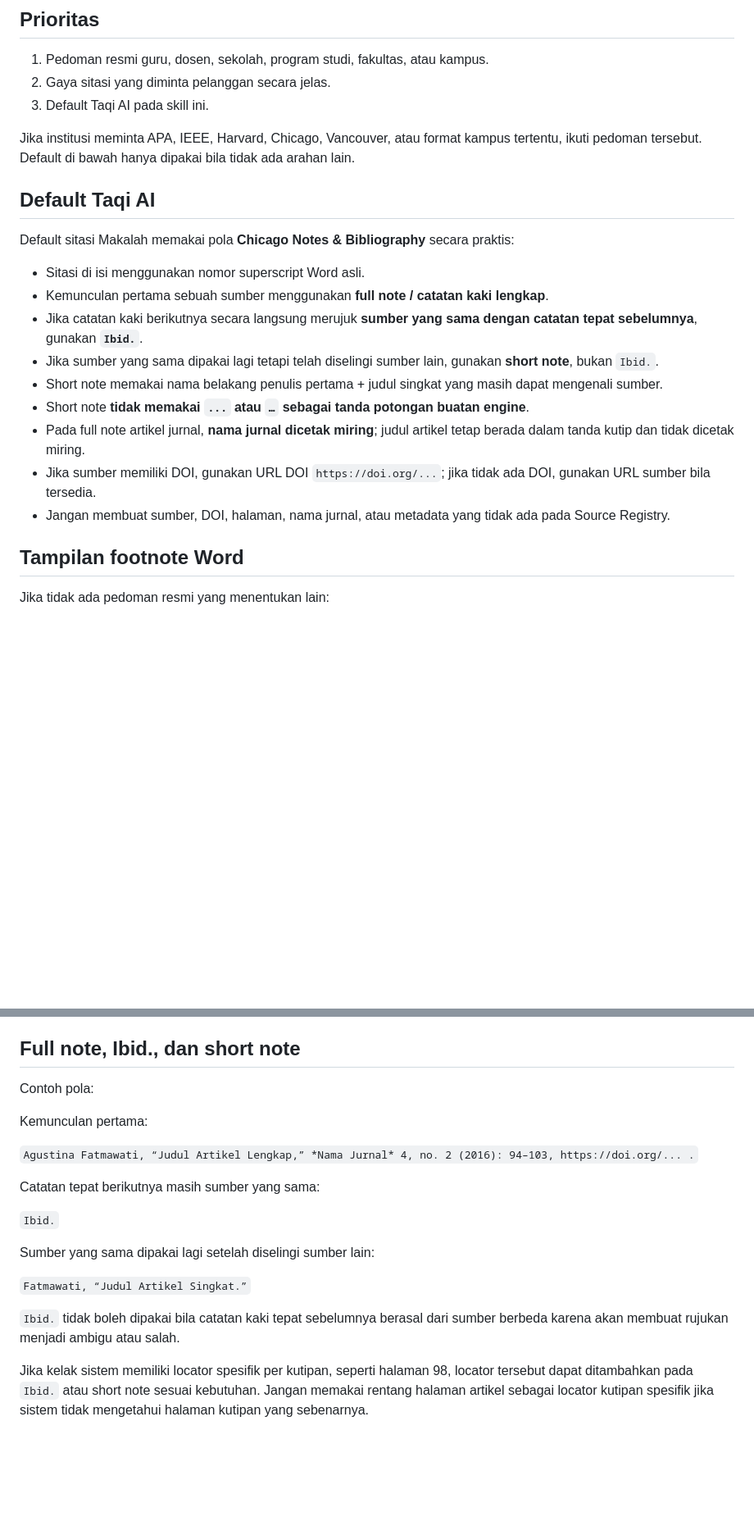
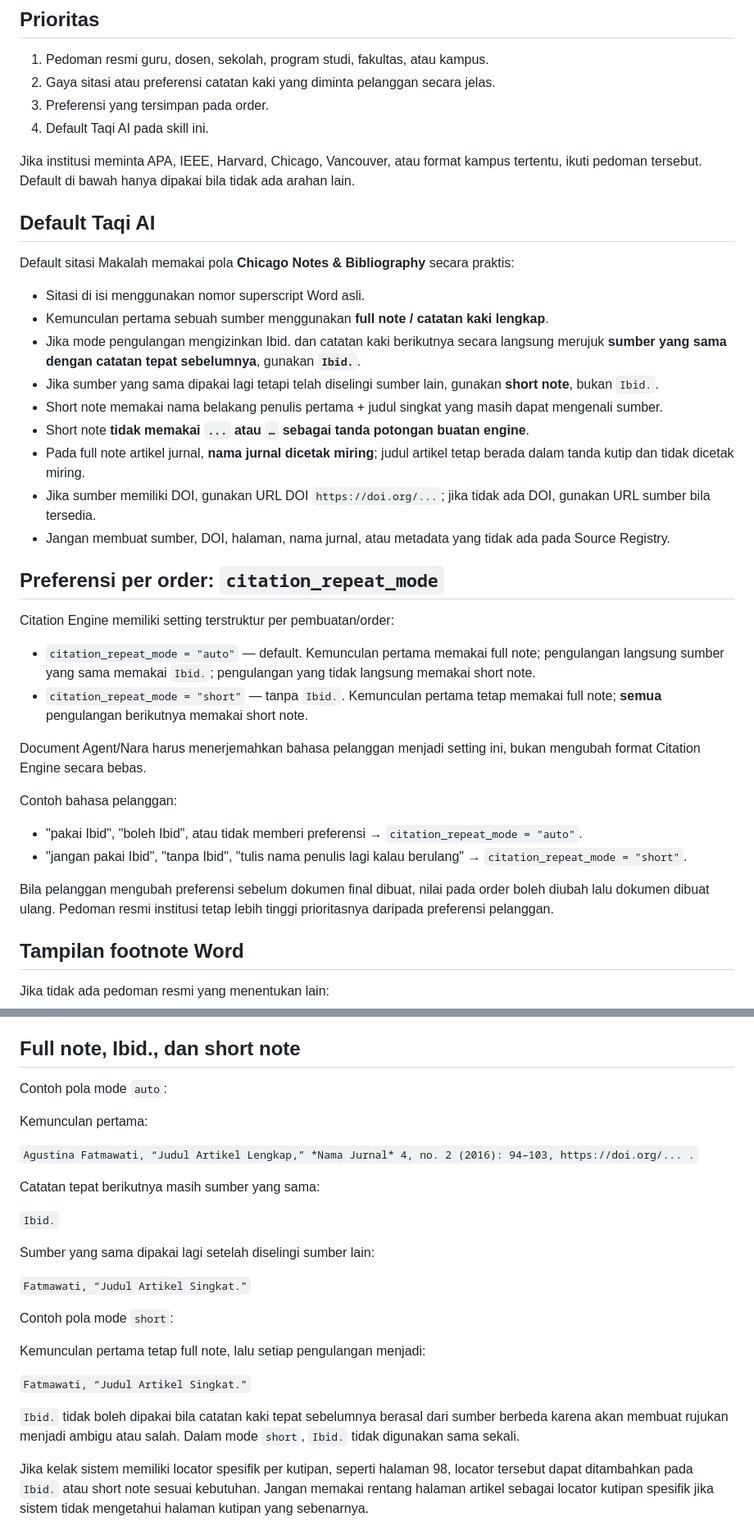
Before and after one commit to AnandaAzhari/ai-assistant, a Markdown page: skills/document_academic/CITATION_STYLE.md, 2 parts joined by grey strips. Shown at 82% size. Drawn GitHub-style; blank space fills up the shorter version.

Commit message:
Document citation repeat preference

```diff
--- a/skills/document_academic/CITATION_STYLE.md
+++ b/skills/document_academic/CITATION_STYLE.md
@@ -5,8 +5,9 @@ Skill ini adalah referensi aktif untuk Document Agent ketika membuat sitasi akad
 ## Prioritas
 
 1. Pedoman resmi guru, dosen, sekolah, program studi, fakultas, atau kampus.
-2. Gaya sitasi yang diminta pelanggan secara jelas.
-3. Default Taqi AI pada skill ini.
+2. Gaya sitasi atau preferensi catatan kaki yang diminta pelanggan secara jelas.
+3. Preferensi yang tersimpan pada order.
+4. Default Taqi AI pada skill ini.
 
 Jika institusi meminta APA, IEEE, Harvard, Chicago, Vancouver, atau format kampus tertentu, ikuti pedoman tersebut. Default di bawah hanya dipakai bila tidak ada arahan lain.
 
@@ -16,13 +17,29 @@ Default sitasi Makalah memakai pola **Chicago Notes & Bibliography** secara prak
 
 - Sitasi di isi menggunakan nomor superscript Word asli.
 - Kemunculan pertama sebuah sumber menggunakan **full note / catatan kaki lengkap**.
-- Jika catatan kaki berikutnya secara langsung merujuk **sumber yang sama dengan catatan tepat sebelumnya**, gunakan **`Ibid.`**.
+- Jika mode pengulangan mengizinkan Ibid. dan catatan kaki berikutnya secara langsung merujuk **sumber yang sama dengan catatan tepat sebelumnya**, gunakan **`Ibid.`**.
 - Jika sumber yang sama dipakai lagi tetapi telah diselingi sumber lain, gunakan **short note**, bukan `Ibid.`.
 - Short note memakai nama belakang penulis pertama + judul singkat yang masih dapat mengenali sumber.
 - Short note **tidak memakai `...` atau `…` sebagai tanda potongan buatan engine**.
 - Pada full note artikel jurnal, **nama jurnal dicetak miring**; judul artikel tetap berada dalam tanda kutip dan tidak dicetak miring.
 - Jika sumber memiliki DOI, gunakan URL DOI `https://doi.org/...`; jika tidak ada DOI, gunakan URL sumber bila tersedia.
 - Jangan membuat sumber, DOI, halaman, nama jurnal, atau metadata yang tidak ada pada Source Registry.
+
+## Preferensi per order: `citation_repeat_mode`
+
+Citation Engine memiliki setting terstruktur per pembuatan/order:
+
+- `citation_repeat_mode = "auto"` — default. Kemunculan pertama memakai full note; pengulangan langsung sumber yang sama memakai `Ibid.`; pengulangan yang tidak langsung memakai short note.
+- `citation_repeat_mode = "short"` — tanpa `Ibid.`. Kemunculan pertama tetap memakai full note; **semua** pengulangan berikutnya memakai short note.
+
+Document Agent/Nara harus menerjemahkan bahasa pelanggan menjadi setting ini, bukan mengubah format Citation Engine secara bebas.
+
+Contoh bahasa pelanggan:
+
+- "pakai Ibid", "boleh Ibid", atau tidak memberi preferensi → `citation_repeat_mode = "auto"`.
+- "jangan pakai Ibid", "tanpa Ibid", "tulis nama penulis lagi kalau berulang" → `citation_repeat_mode = "short"`.
+
+Bila pelanggan mengubah preferensi sebelum dokumen final dibuat, nilai pada order boleh diubah lalu dokumen dibuat ulang. Pedoman resmi institusi tetap lebih tinggi prioritasnya daripada preferensi pelanggan.
 
 ## Tampilan footnote Word
 
@@ -39,7 +56,7 @@ Jika tidak ada pedoman resmi yang menentukan lain:
 
 ## Full note, Ibid., dan short note
 
-Contoh pola:
+Contoh pola mode `auto`:
 
 Kemunculan pertama:
 
@@ -53,7 +70,13 @@ Sumber yang sama dipakai lagi setelah diselingi sumber lain:
 
 `Fatmawati, “Judul Artikel Singkat.”`
 
-`Ibid.` tidak boleh dipakai bila catatan kaki tepat sebelumnya berasal dari sumber berbeda karena akan membuat rujukan menjadi ambigu atau salah.
+Contoh pola mode `short`:
+
+Kemunculan pertama tetap full note, lalu setiap pengulangan menjadi:
+
+`Fatmawati, “Judul Artikel Singkat.”`
+
+`Ibid.` tidak boleh dipakai bila catatan kaki tepat sebelumnya berasal dari sumber berbeda karena akan membuat rujukan menjadi ambigu atau salah. Dalam mode `short`, `Ibid.` tidak digunakan sama sekali.
 
 Jika kelak sistem memiliki locator spesifik per kutipan, seperti halaman 98, locator tersebut dapat ditambahkan pada `Ibid.` atau short note sesuai kebutuhan. Jangan memakai rentang halaman artikel sebagai locator kutipan spesifik jika sistem tidak mengetahui halaman kutipan yang sebenarnya.
 
```
Also changed, not shown: other parts of skills/document_academic/CITATION_STYLE.md (+1 -1 lines).
